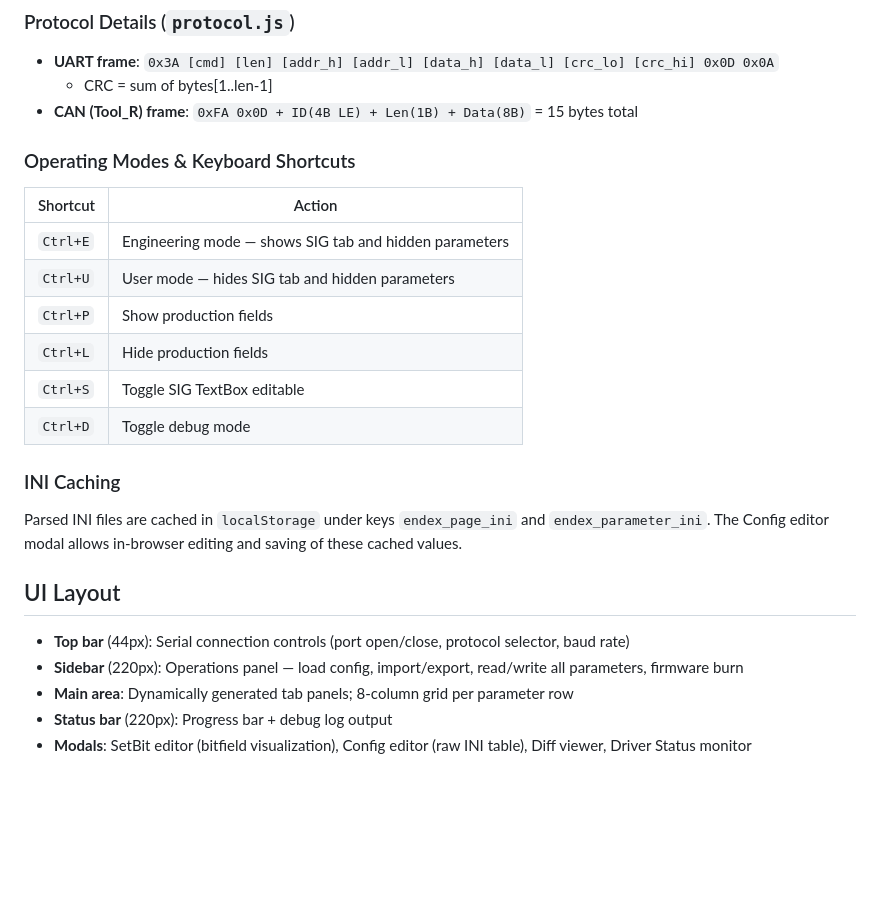
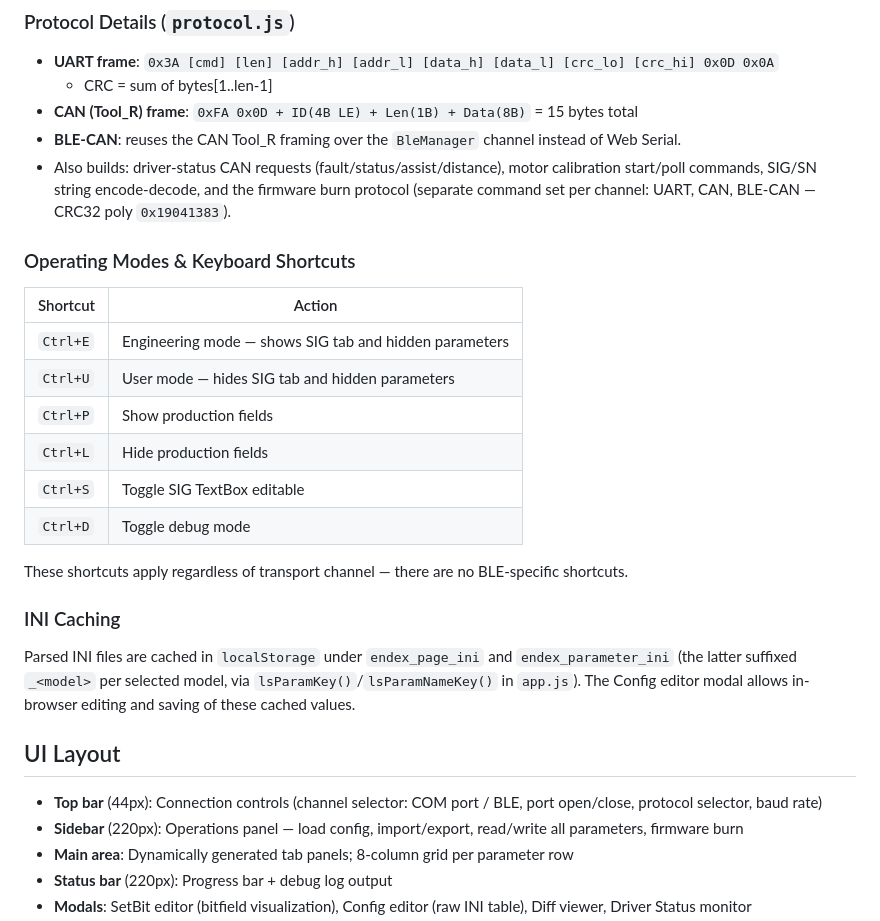
Before and after one commit to alger-endex/ebike-tool, a Markdown page: CLAUDE.md, the part around one of its changes. Rendered like a GitHub page; blank space fills up the shorter version.

```diff
--- a/CLAUDE.md
+++ b/CLAUDE.md
@@ -57,6 +77,8 @@ Each parameter entry from `parameter.ini` becomes an HRItem with: `name`, `addre
 - **UART frame**: `0x3A [cmd] [len] [addr_h] [addr_l] [data_h] [data_l] [crc_lo] [crc_hi] 0x0D 0x0A`
   - CRC = sum of bytes[1..len-1]
 - **CAN (Tool_R) frame**: `0xFA 0x0D + ID(4B LE) + Len(1B) + Data(8B)` = 15 bytes total
+- **BLE-CAN**: reuses the CAN Tool_R framing over the `BleManager` channel instead of Web Serial.
+- Also builds: driver-status CAN requests (fault/status/assist/distance), motor calibration start/poll commands, SIG/SN string encode-decode, and the firmware burn protocol (separate command set per channel: UART, CAN, BLE-CAN — CRC32 poly `0x19041383`).
 
 ### Operating Modes & Keyboard Shortcuts
 
@@ -69,13 +91,15 @@ Each parameter entry from `parameter.ini` becomes an HRItem with: `name`, `addre
 | `Ctrl+S` | Toggle SIG TextBox editable |
 | `Ctrl+D` | Toggle debug mode |
 
+These shortcuts apply regardless of transport channel — there are no BLE-specific shortcuts.
+
 ### INI Caching
 
-Parsed INI files are cached in `localStorage` under keys `endex_page_ini` and `endex_parameter_ini`. The Config editor modal allows in-browser editing and saving of these cached values.
+Parsed INI files are cached in `localStorage` under `endex_page_ini` and `endex_parameter_ini` (the latter suffixed `_<model>` per selected model, via `lsParamKey()`/`lsParamNameKey()` in `app.js`). The Config editor modal allows in-browser editing and saving of these cached values.
 
 ## UI Layout
 
-- **Top bar** (44px): Serial connection controls (port open/close, protocol selector, baud rate)
+- **Top bar** (44px): Connection controls (channel selector: COM port / BLE, port open/close, protocol selector, baud rate)
 - **Sidebar** (220px): Operations panel — load config, import/export, read/write all parameters, firmware burn
 - **Main area**: Dynamically generated tab panels; 8-column grid per parameter row
 - **Status bar** (220px): Progress bar + debug log output
```
Also changed, not shown: other parts of CLAUDE.md (+34 -14 lines).
